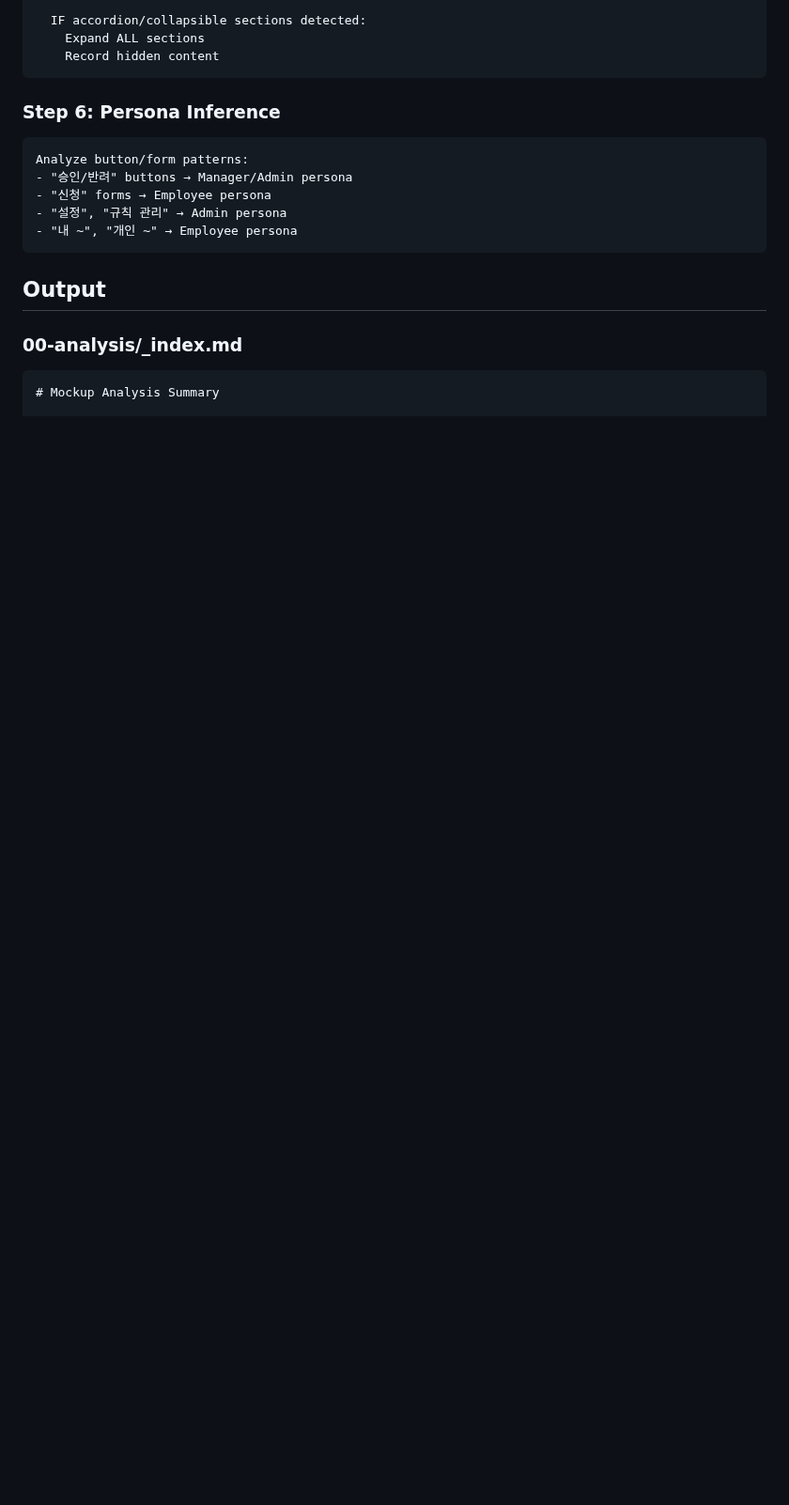
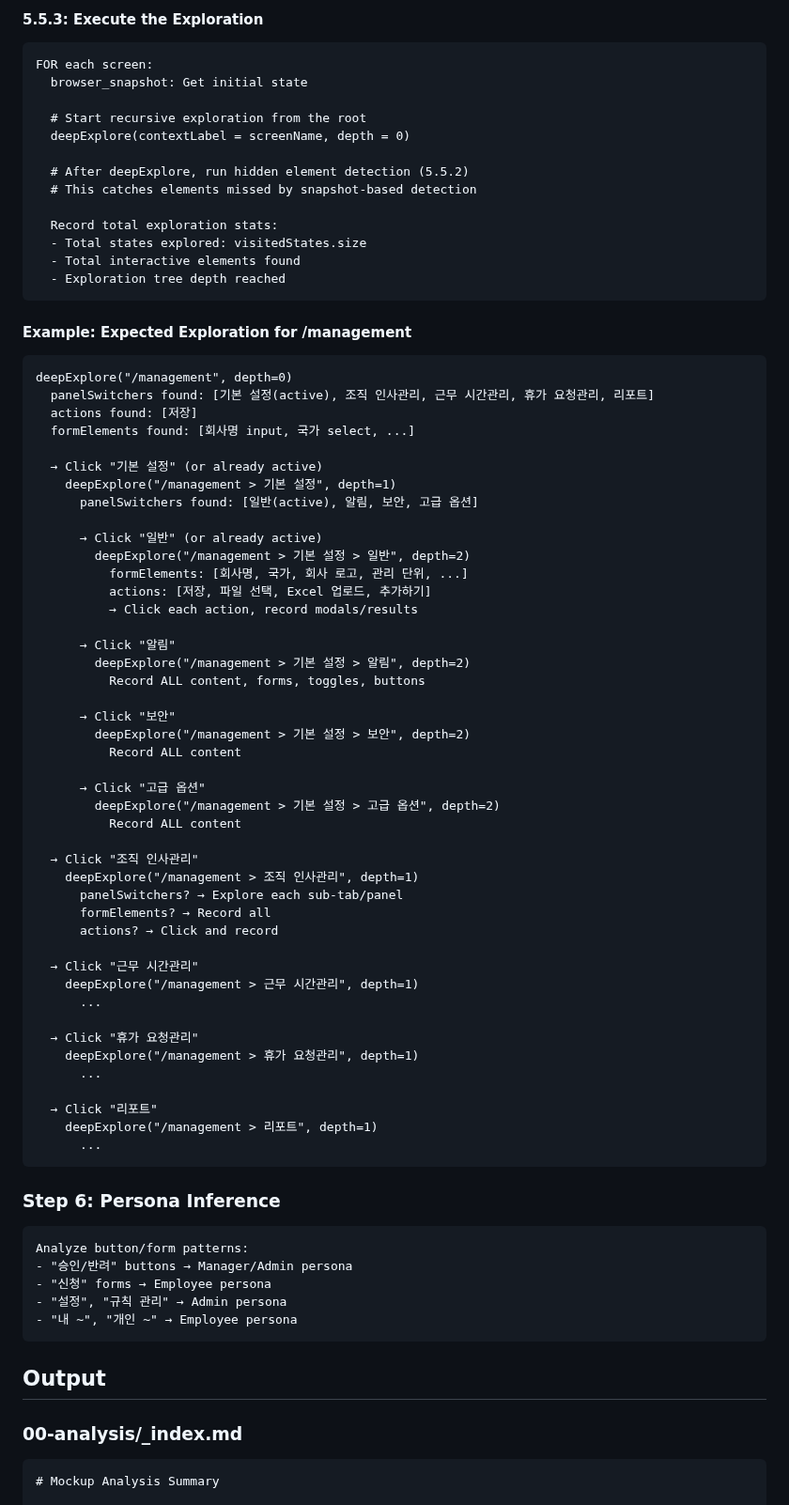
Before and after one commit to 30eggis/spec-it, a Markdown page: agents/mockup-analyzer.md, the part around one of its changes. Shown at 94% size. GitHub-like rendering; blank space fills up the shorter version.

````diff
--- a/agents/mockup-analyzer.md
+++ b/agents/mockup-analyzer.md
@@ -164,7 +238,69 @@ FOR each screen:
 
-  IF accordion/collapsible sections detected:
-    Expand ALL sections
-    Record hidden content
+#### 5.5.3: Execute the Exploration
+
+```
+FOR each screen:
+  browser_snapshot: Get initial state
+
+  # Start recursive exploration from the root
+  deepExplore(contextLabel = screenName, depth = 0)
+
+  # After deepExplore, run hidden element detection (5.5.2)
+  # This catches elements missed by snapshot-based detection
+
+  Record total exploration stats:
+  - Total states explored: visitedStates.size
+  - Total interactive elements found
+  - Exploration tree depth reached
+```
+
+#### Example: Expected Exploration for /management
+
+```
+deepExplore("/management", depth=0)
+  panelSwitchers found: [기본 설정(active), 조직 인사관리, 근무 시간관리, 휴가 요청관리, 리포트]
+  actions found: [저장]
+  formElements found: [회사명 input, 국가 select, ...]
+
+  → Click "기본 설정" (or already active)
+    deepExplore("/management > 기본 설정", depth=1)
+      panelSwitchers found: [일반(active), 알림, 보안, 고급 옵션]
+
+      → Click "일반" (or already active)
+        deepExplore("/management > 기본 설정 > 일반", depth=2)
+          formElements: [회사명, 국가, 회사 로고, 관리 단위, ...]
+          actions: [저장, 파일 선택, Excel 업로드, 추가하기]
+          → Click each action, record modals/results
+
+      → Click "알림"
+        deepExplore("/management > 기본 설정 > 알림", depth=2)
+          Record ALL content, forms, toggles, buttons
+
+      → Click "보안"
+        deepExplore("/management > 기본 설정 > 보안", depth=2)
+          Record ALL content
+
+      → Click "고급 옵션"
+        deepExplore("/management > 기본 설정 > 고급 옵션", depth=2)
+          Record ALL content
+
+  → Click "조직 인사관리"
+    deepExplore("/management > 조직 인사관리", depth=1)
+      panelSwitchers? → Explore each sub-tab/panel
+      formElements? → Record all
+      actions? → Click and record
+
+  → Click "근무 시간관리"
+    deepExplore("/management > 근무 시간관리", depth=1)
+      ...
+
+  → Click "휴가 요청관리"
+    deepExplore("/management > 휴가 요청관리", depth=1)
+      ...
+
+  → Click "리포트"
+    deepExplore("/management > 리포트", depth=1)
+      ...
 ```
 
 ### Step 6: Persona Inference
````
Also changed, not shown: other parts of agents/mockup-analyzer.md (+140 -53 lines), skills/spec-it-onboard/SKILL.md (+4 -1 lines).
